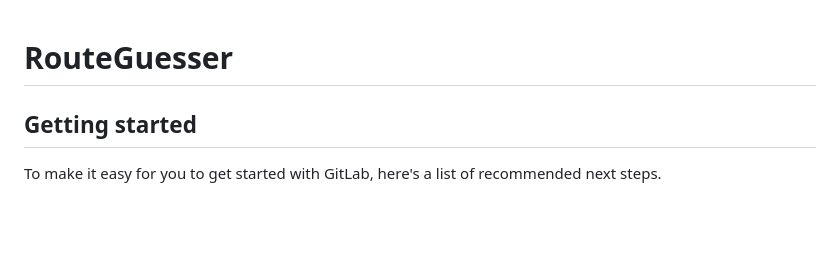
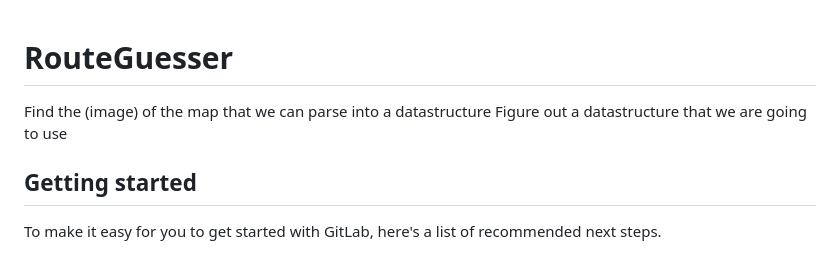
Before and after one commit to AlejLr/Routeguesser, a Markdown page: README.md, the part around the change. GitHub-like rendering; blank space fills up the shorter version.

Commit message:
Updated README.md with tasks we established on the second meeting

```diff
--- a/README.md
+++ b/README.md
@@ -1,5 +1,8 @@
 # RouteGuesser
 
+<!-- TODO -->
+Find the (image) of the map that we can parse into a datastructure
+Figure out a datastructure that we are going to use
 
 
 ## Getting started
```
